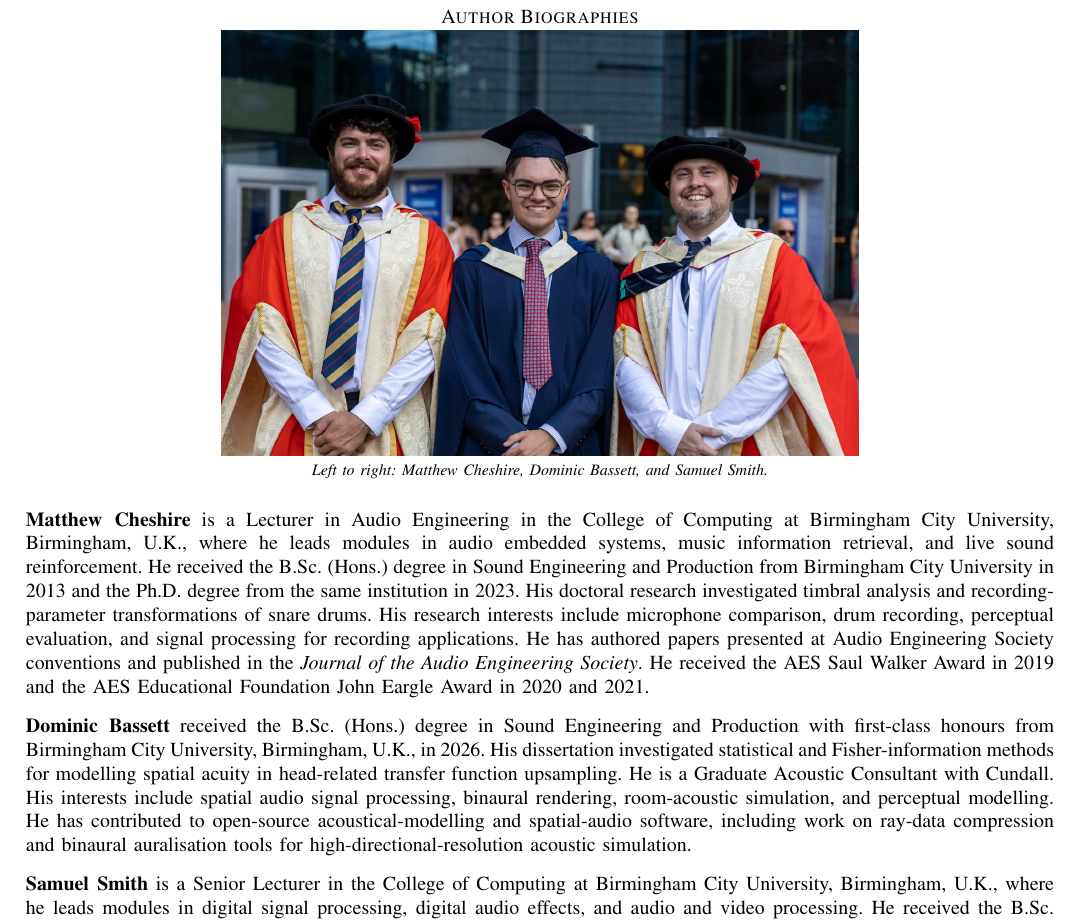
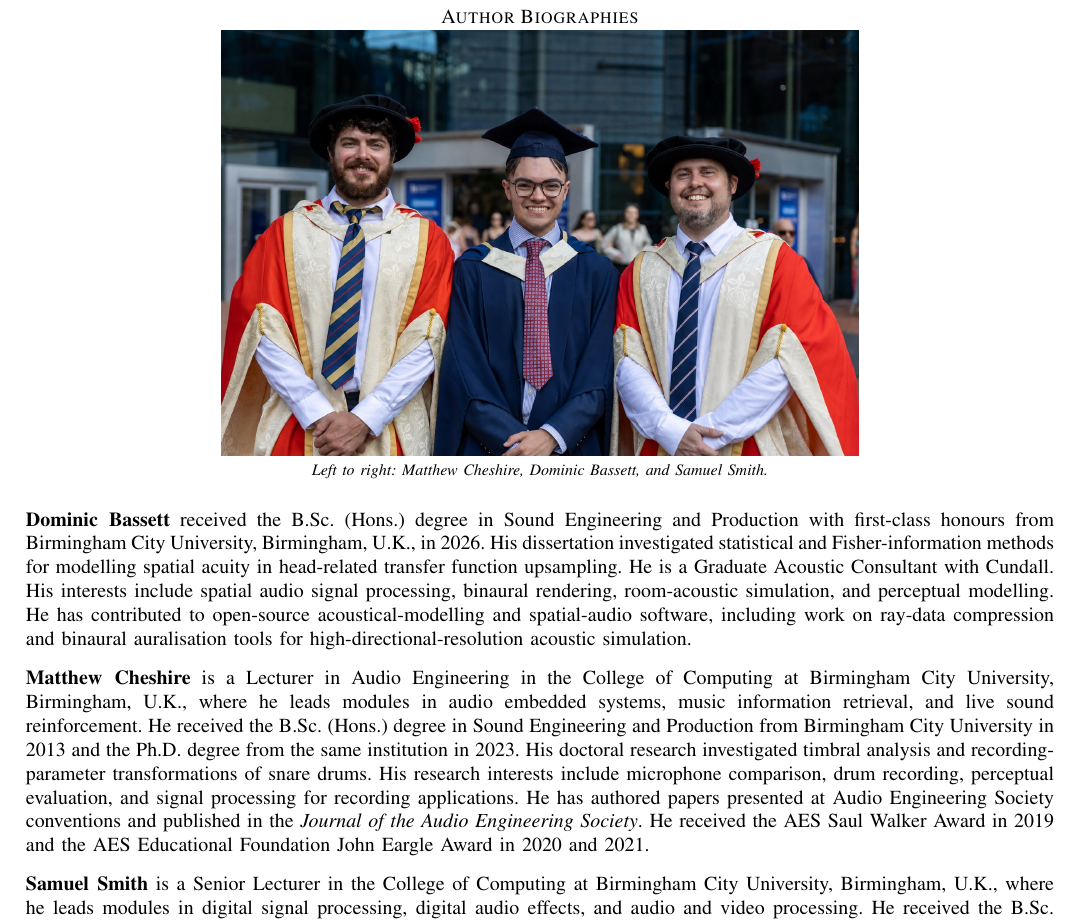
Before and after one commit to domfrbassett/fisher-rao-hrtf-upsampling, a LaTeX paper (Fisher_Rao_HRTF_Evaluation_IEEE_ArXiv.tex): part of page 10 of 10, cut so that both start at the same text. Compiled offline with pdfLaTeX.

Commit message:
Retouch author biography photo

```diff
--- a/Fisher_Rao_HRTF_Evaluation_IEEE_ArXiv.tex
+++ b/Fisher_Rao_HRTF_Evaluation_IEEE_ArXiv.tex
@@ -647,11 +647,11 @@ J. C. Middlebrooks, ``Virtual localization improved by scaling nonindividualized
 
 \vspace{0.75em}
 
-\noindent\textbf{Matthew Cheshire} is a Lecturer in Audio Engineering in the College of Computing at Birmingham City University, Birmingham, U.K., where he leads modules in audio embedded systems, music information retrieval, and live sound reinforcement. He received the B.Sc. (Hons.) degree in Sound Engineering and Production from Birmingham City University in 2013 and the Ph.D. degree from the same institution in 2023. His doctoral research investigated timbral analysis and recording-parameter transformations of snare drums. His research interests include microphone comparison, drum recording, perceptual evaluation, and signal processing for recording applications. He has authored papers presented at Audio Engineering Society conventions and published in the \textit{Journal of the Audio Engineering Society}. He received the AES Saul Walker Award in 2019 and the AES Educational Foundation John Eargle Award in 2020 and 2021.
+\noindent\textbf{Dominic Bassett} received the B.Sc. (Hons.) degree in Sound Engineering and Production with first-class honours from Birmingham City University, Birmingham, U.K., in 2026. His dissertation investigated statistical and Fisher-information methods for modelling spatial acuity in head-related transfer function upsampling. He is a Graduate Acoustic Consultant with Cundall. His interests include spatial audio signal processing, binaural rendering, room-acoustic simulation, and perceptual modelling. He has contributed to open-source acoustical-modelling and spatial-audio software, including work on ray-data compression and binaural auralisation tools for high-directional-resolution acoustic simulation.
 
 \vspace{0.75em}
 
-\noindent\textbf{Dominic Bassett} received the B.Sc. (Hons.) degree in Sound Engineering and Production with first-class honours from Birmingham City University, Birmingham, U.K., in 2026. His dissertation investigated statistical and Fisher-information methods for modelling spatial acuity in head-related transfer function upsampling. He is a Graduate Acoustic Consultant with Cundall. His interests include spatial audio signal processing, binaural rendering, room-acoustic simulation, and perceptual modelling. He has contributed to open-source acoustical-modelling and spatial-audio software, including work on ray-data compression and binaural auralisation tools for high-directional-resolution acoustic simulation.
+\noindent\textbf{Matthew Cheshire} is a Lecturer in Audio Engineering in the College of Computing at Birmingham City University, Birmingham, U.K., where he leads modules in audio embedded systems, music information retrieval, and live sound reinforcement. He received the B.Sc. (Hons.) degree in Sound Engineering and Production from Birmingham City University in 2013 and the Ph.D. degree from the same institution in 2023. His doctoral research investigated timbral analysis and recording-parameter transformations of snare drums. His research interests include microphone comparison, drum recording, perceptual evaluation, and signal processing for recording applications. He has authored papers presented at Audio Engineering Society conventions and published in the \textit{Journal of the Audio Engineering Society}. He received the AES Saul Walker Award in 2019 and the AES Educational Foundation John Eargle Award in 2020 and 2021.
 
 \vspace{0.75em}
 
```
Also changed, not shown: figures/authors_cheshire_bassett_smith.jpg, 1 other file.
